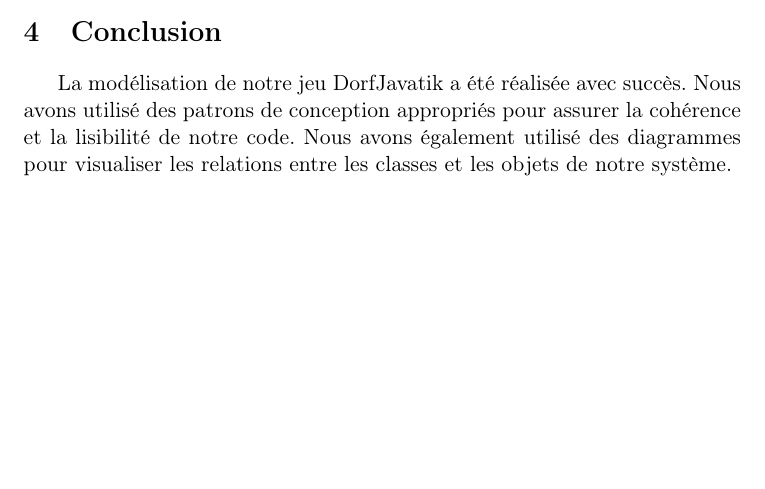
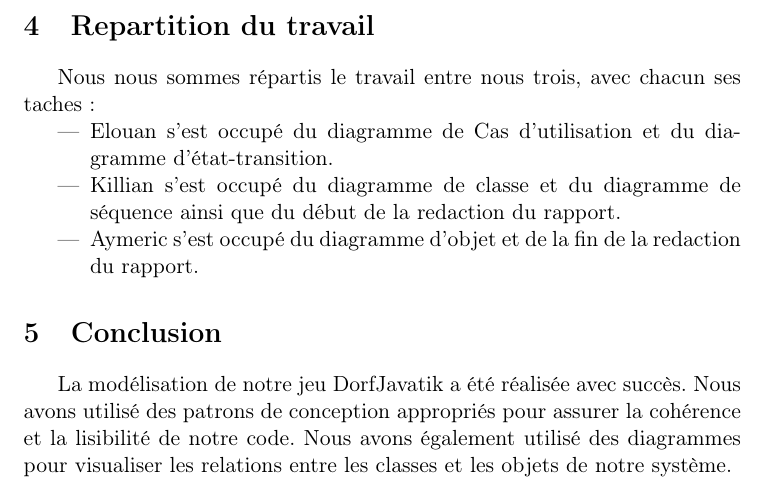
Before and after one commit to killianmathias/Projet-CO, a LaTeX document (Rapport projet.tex): part of page 10 of 10 before the commit and part of page 11 of 11 after it, cut at the place of the change, the shorter picture padded with empty space. Compiled offline with pdfLaTeX.

Commit message:
ajout repartition

```diff
--- a/Rapport projet.tex
+++ b/Rapport projet.tex
@@ -163,6 +163,15 @@ Nous avons choisi d'implémenter le patron de conception Factory, car nous vouli
 \subsection{Patron Singleton}
 Enfin, nous avons décidé d'utiliser le patron de conception Singleton car nous voulions que la partie soit unique. En effet, étant donné que ce n'est pas un jeu en ligne et que c'est un jeu à un seul joueur, il serait inutile de créer plusieurs instances du jeu. Nous avons donc utilisé ce patron dans le but de limiter notre partie à être unique.
 
+\newpage
+\section{Repartition du travail}
+Nous nous sommes répartis le travail entre nous trois, avec chacun ses taches:
+\begin{itemize}
+    \item Elouan s'est occupé du diagramme de Cas d'utilisation et du diagramme d'état-transition.
+    \item Killian s'est occupé du diagramme de classe et du diagramme de séquence ainsi que du début de la redaction du rapport.
+    \item Aymeric s'est occupé du diagramme d'objet et de la fin de la redaction du rapport.
+\end{itemize}
+
 \section{Conclusion}
 La modélisation de notre jeu DorfJavatik a été réalisée avec succès. Nous avons utilisé des patrons de conception appropriés pour assurer la cohérence et la lisibilité de notre code. Nous avons également utilisé des diagrammes pour visualiser les relations entre les classes et les objets de notre système.\\
 \end{document}
```
Also changed, not shown: Rapport projet.pdf, 3 other files.
